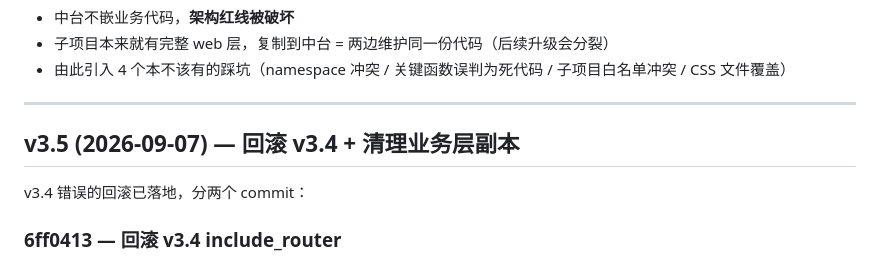
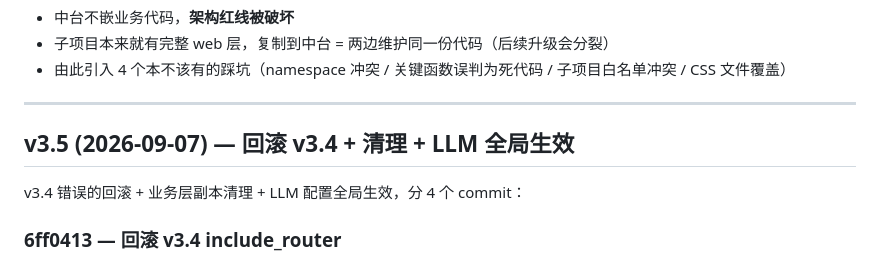
Before and after one commit to ori-yin/ideon-portal, a Markdown page: HANDOFF.md, the part around one of its changes. GitHub-like rendering.

```diff
--- a/HANDOFF.md
+++ b/HANDOFF.md
@@ -110,9 +110,9 @@ tools/push_via_api.py  (github.com 被墙时走 api.github.com 推)
 
 ---
 
-## v3.5 (2026-09-07) — 回滚 v3.4 + 清理业务层副本
+## v3.5 (2026-09-07) — 回滚 v3.4 + 清理 + LLM 全局生效
 
-v3.4 错误的回滚已落地，分两个 commit：
+v3.4 错误的回滚 + 业务层副本清理 + LLM 配置全局生效，分 4 个 commit：
 
 ### 6ff0413 — 回滚 v3.4 include_router
 
```
Also changed, not shown: other parts of HANDOFF.md (+25 -6 lines).
